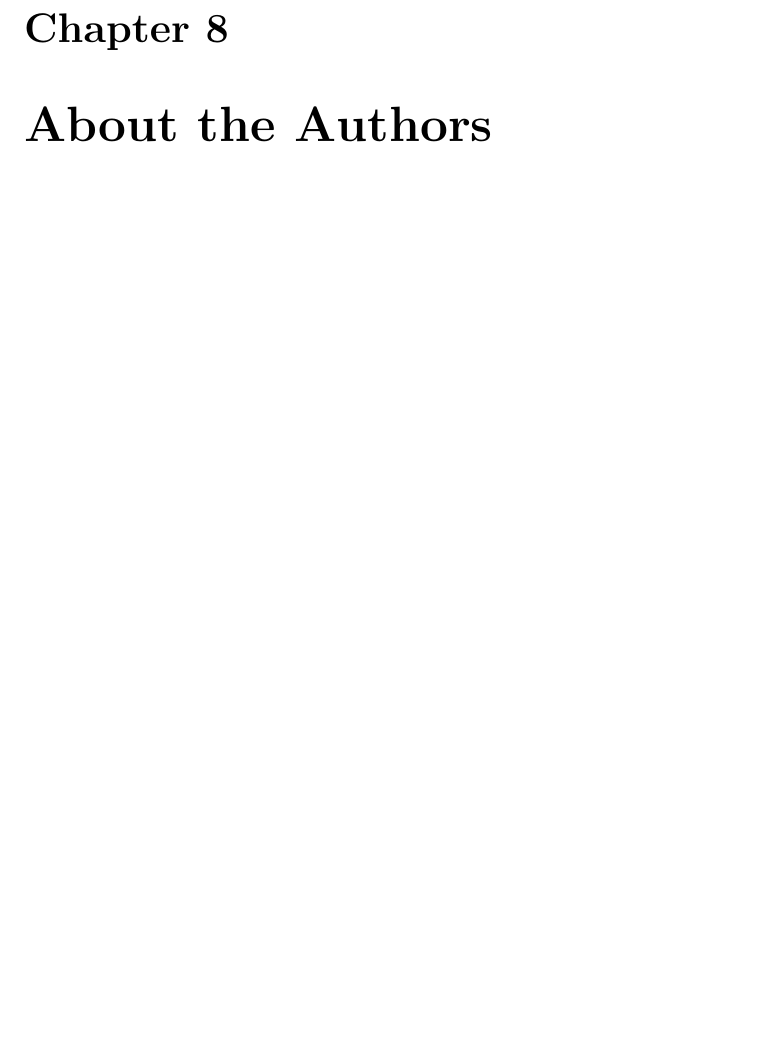
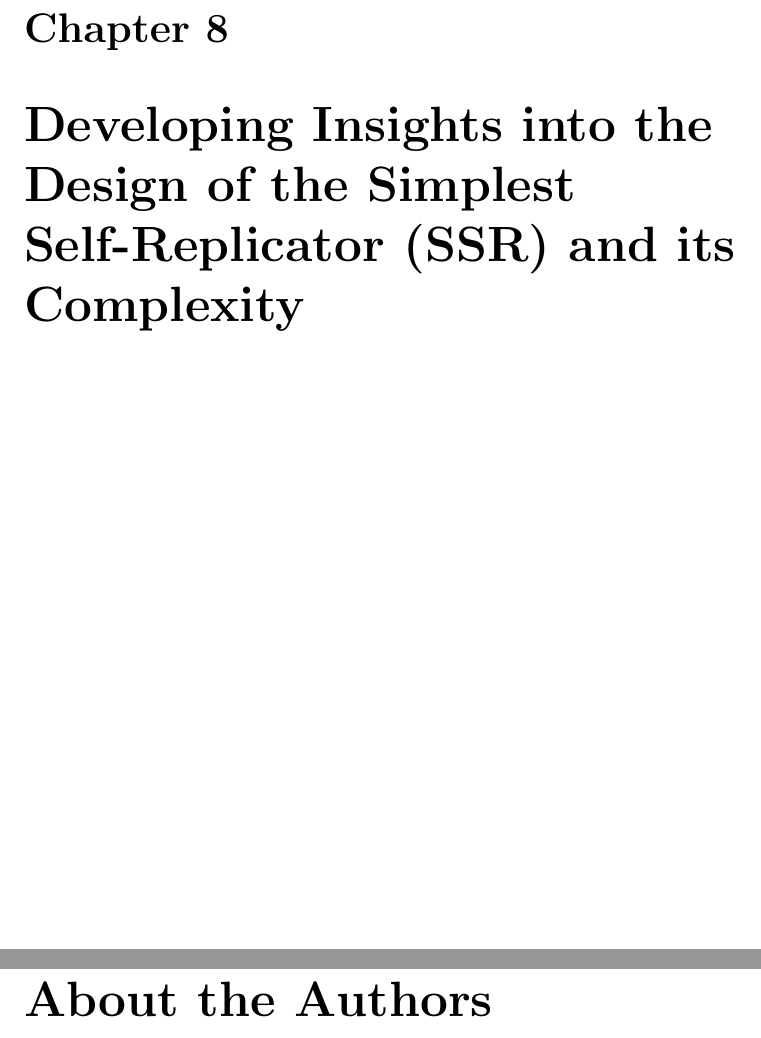
Before and after one commit to johnnyb/eandm-book, a LaTeX thesis (Book.tex, which reads SSRExport.tex): part of page 105 of 114 before the commit and two parts of pages 107 and 155 of 164 after it, the two joined at a grey line, cut so that both start at the same text, the shorter picture padded with empty space. Compiled offline with pdfLaTeX.

Commit message:
First import of SSR paper

```diff
--- a/Book.tex
+++ b/Book.tex
@@ -43,6 +43,10 @@
 %% For OpenOffice exports
 \usepackage{textcomp}
 \usepackage{color}
+\usepackage{hyperref}
+\usepackage{array}
+\usepackage{supertabular}
+\usepackage{fixltx2e}
 
 %% For Sich
 \usepackage[T2A,T1,OT1]{fontenc}
--- a/SSR_Export.tex
+++ b/SSRExport.tex
@@ -1,108 +1,15 @@
-% This file was converted to LaTeX by Writer2LaTeX ver. 1.0.2
-% see http://writer2latex.sourceforge.net for more info
-\documentclass[letterpaper]{article}
-\usepackage[utf8]{inputenc}
-\usepackage[T1]{fontenc}
-\usepackage[english]{babel}
-\usepackage{amsmath}
-\usepackage{amssymb,amsfonts,textcomp}
-\usepackage{color}
-\usepackage[top=0.5in,bottom=0.5in,left=0.5in,right=0.5in,includehead,head=0.5in,headsep=0.4602in,includefoot,foot=0.5in,footskip=0.9602in]{geometry}
-\usepackage{array}
-\usepackage{supertabular}
-\usepackage{hhline}
-\usepackage{hyperref}
-\hypersetup{pdftex, colorlinks=true, linkcolor=blue, citecolor=blue, filecolor=blue, urlcolor=blue, pdftitle=Linear Services Publishing}
-\newcommand\textsubscript[1]{\ensuremath{{}_{\text{#1}}}}
 % Text styles
 \newcommand\textstyleBookTitle[1]{\textbf{\textsc{#1}}}
 \newcommand\textstyleTitleChar[1]{\textbf{#1}}
 \newcommand\textstyleauthori[1]{#1}
 \newcommand\textstylecitation[1]{#1}
 \newcommand\textstylepagenumber[1]{#1}
-\makeatletter
-\newcommand\arraybslash{\let\\\@arraycr}
-\makeatother
-% Footnote rule
-\setlength{\skip\footins}{0.0469in}
-\renewcommand\footnoterule{\vspace*{-0.0071in}\setlength\leftskip{0pt}\setlength\rightskip{0pt plus 1fil}\noindent\textcolor{black}{\rule{0.25\columnwidth}{0.0071in}}\vspace*{0.0398in}}
-% Pages styles
-\makeatletter
-\newcommand\ps@Convertedi{
-  \renewcommand\@oddhead{\hfill \hfill Design of the Simplest Self Replicator}
-  \renewcommand\@evenhead{\@oddhead}
-  \renewcommand\@oddfoot{\textbf{\textit{Revision 0.4}}\textit{\hfill Page }\thepage{}\textstylepagenumber{\textit{ of }}?\textstylepagenumber{\textit{\hfill }}April 23, 2013}
-  \renewcommand\@evenfoot{\@oddfoot}
-  \renewcommand\thepage{\arabic{page}}
-}
-\newcommand\ps@Standard{
-  \renewcommand\@oddhead{}
-  \renewcommand\@evenhead{}
-  \renewcommand\@oddfoot{\textbf{\textit{Revision 0.4}}\textit{\hfill Page }\thepage{}\textstylepagenumber{\textit{ of }}?\textstylepagenumber{\textit{\hfill }}April 23, 2013}
-  \renewcommand\@evenfoot{\@oddfoot}
-  \renewcommand\thepage{\arabic{page}}
-}
-\makeatother
-\pagestyle{Standard}
-\setlength\tabcolsep{1mm}
-\renewcommand\arraystretch{1.3}
-\title{Linear Services Publishing}
-\begin{document}
-\clearpage\setcounter{page}{1}\pagestyle{Standard}
-
-\bigskip
-
-
-\bigskip
-
-
-\bigskip
-
-
-\bigskip
-
-
-\bigskip
-
-
-\bigskip
-
-
-\bigskip
-
-
-\bigskip
-
-
-\bigskip
-
-
-\bigskip
-
-
-\bigskip
-
-\section[Developing Insights into the Design of the Simplest
-Self{}-Replicator (SSR) and its
-Complexity]{\textstyleBookTitle{\textup{Developing Insights into the
-Design of the Simplest Self-Replicator (SSR) and its Complexity}}}
+
+\chapter{Developing Insights into the Design of the Simplest Self-Replicator (SSR) and its
+Complexity}
 \hypertarget{RefHeading3030306210128}{}\hypertarget{Toc349682451}{}
 \bigskip
 
-\clearpage\setcounter{page}{1}\pagestyle{Convertedi}
-{\bfseries\color[rgb]{0.21176471,0.37254903,0.5686275}
-Table of Contents}
-
-\setcounter{tocdepth}{3}
-\renewcommand\contentsname{}
-\tableofcontents
-
-\bigskip
-
-{\bfseries\color[rgb]{0.21176471,0.37254903,0.5686275}
-Table of Figures}
-
-\listoffigures
 \clearpage{\bfseries
 \textstyleTitleChar{Developing Insights into the Design of the Simplest
 Self-Replicator (SSR) and its Complexity}}
```
Also changed, not shown: Halsmer.tex (+2 -2 lines), Book.tex (1 more changed lines), SSRExport.tex (11 more changed lines), 1 other file.
